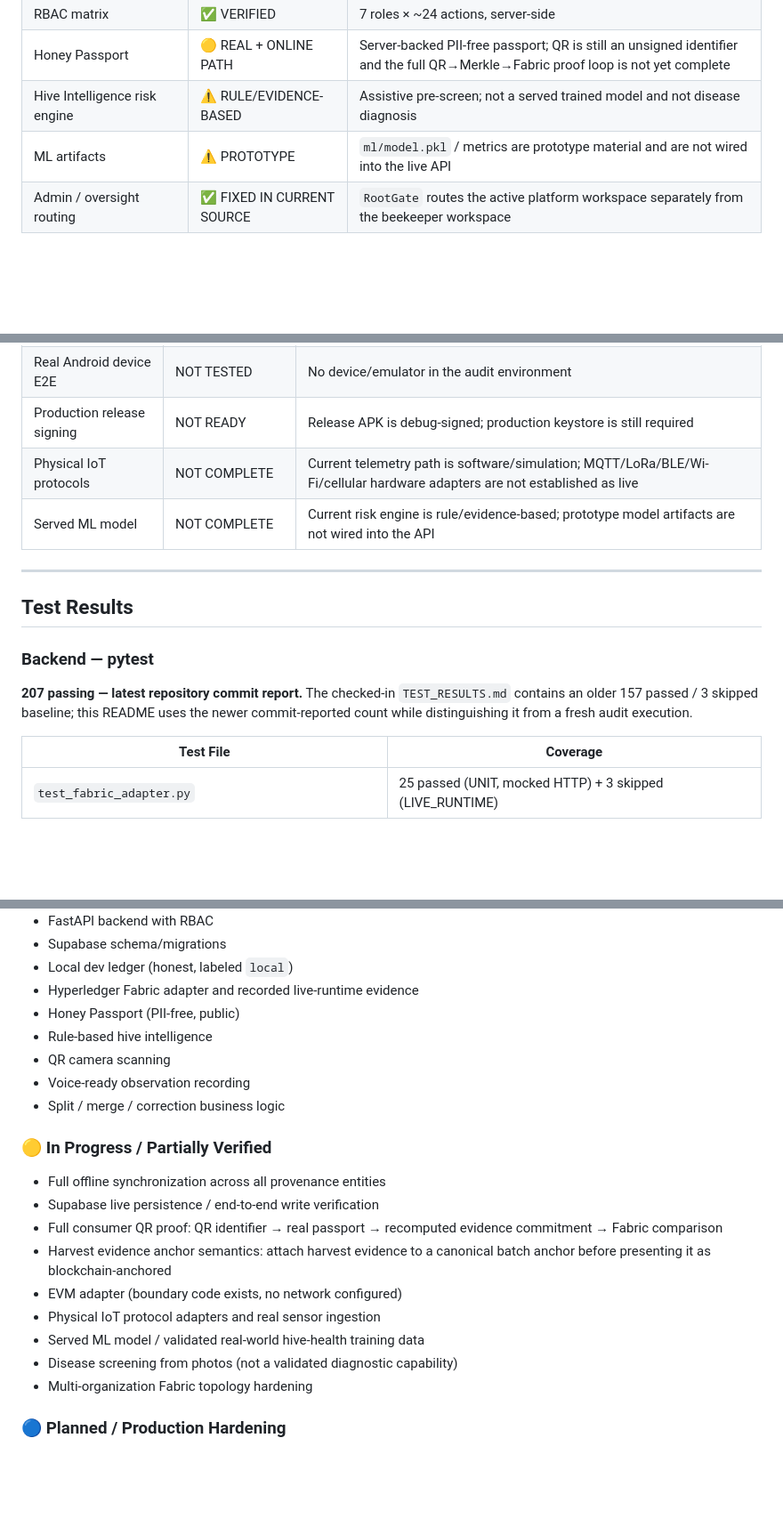
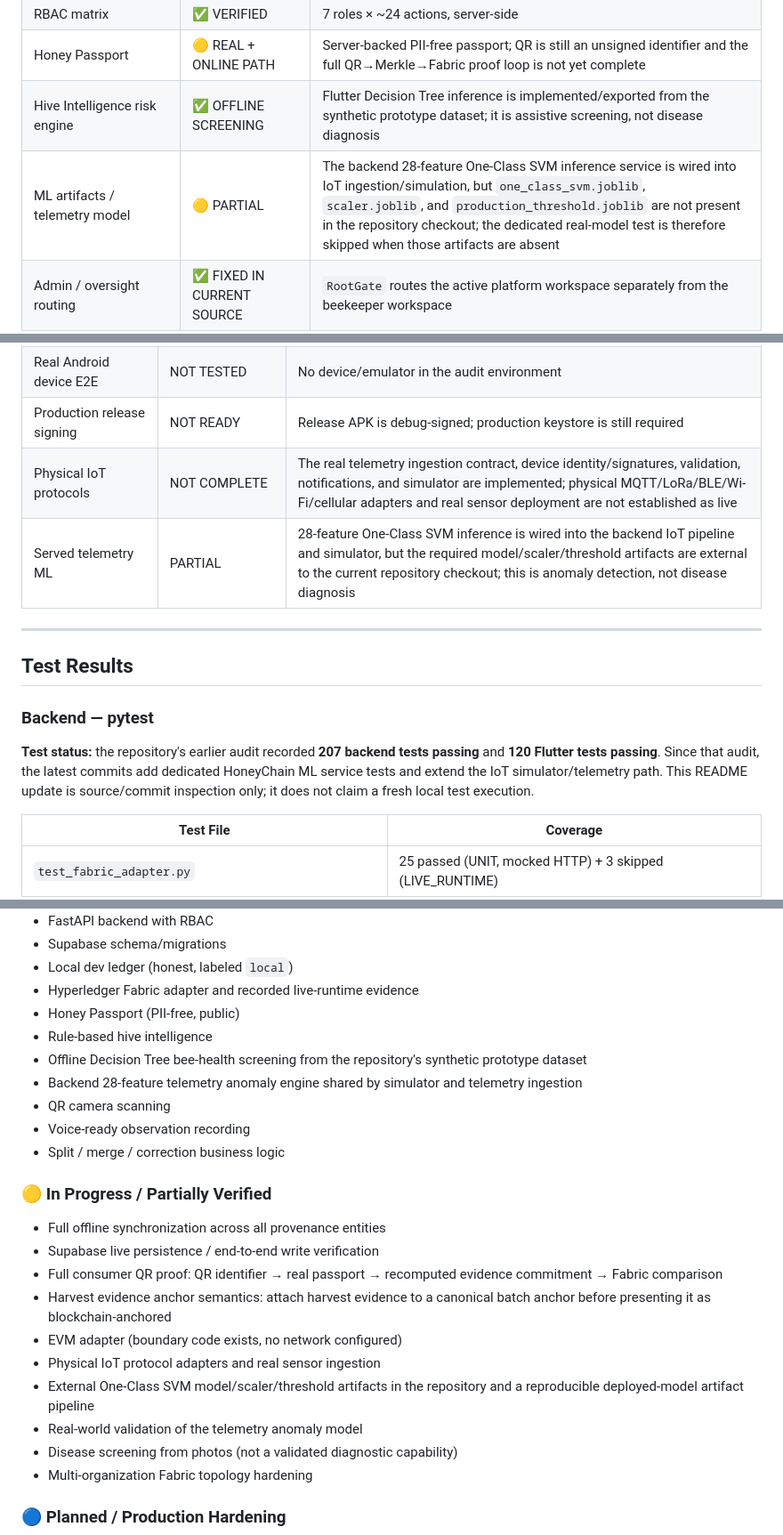
Before and after one commit to yesu166/HoneyChain-Hexanexus, a Markdown page: README.md, 3 parts joined by grey strips. Shown at 89% size. GitHub-like rendering; blank space fills up the shorter version.

Commit message:
docs: update README to current HC-3.0 implementation state

```diff
--- a/README.md
+++ b/README.md
@@ -421,8 +421,8 @@ Scoping: beekeepers see only their own data; FPO/processor see their org's data;
 | Trust tiers | ✅ VERIFIED | Weakest-tier merge logic tested |
 | RBAC matrix | ✅ VERIFIED | 7 roles × ~24 actions, server-side |
 | Honey Passport | 🟡 REAL + ONLINE PATH | Server-backed PII-free passport; QR is still an unsigned identifier and the full QR→Merkle→Fabric proof loop is not yet complete |
-| Hive Intelligence risk engine | ⚠️ RULE/EVIDENCE-BASED | Assistive pre-screen; not a served trained model and not disease diagnosis |
-| ML artifacts | ⚠️ PROTOTYPE | `ml/model.pkl` / metrics are prototype material and are not wired into the live API |
+| Hive Intelligence risk engine | ✅ OFFLINE SCREENING | Flutter Decision Tree inference is implemented/exported from the synthetic prototype dataset; it is assistive screening, not disease diagnosis |
+| ML artifacts / telemetry model | 🟡 PARTIAL | The backend 28-feature One-Class SVM inference service is wired into IoT ingestion/simulation, but `one_class_svm.joblib`, `scaler.joblib`, and `production_threshold.joblib` are not present in the repository checkout; the dedicated real-model test is therefore skipped when those artifacts are absent |
 | Admin / oversight routing | ✅ FIXED IN CURRENT SOURCE | `RootGate` routes the active platform workspace separately from the beekeeper workspace |
 
 ### What Is NOT Verified / NOT Complete
@@ -438,8 +438,8 @@ Scoping: beekeepers see only their own data; FPO/processor see their org's data;
 | Camera/QR on hardware | NOT TESTED | No physical device access in the audit environment |
 | Real Android device E2E | NOT TESTED | No device/emulator in the audit environment |
 | Production release signing | NOT READY | Release APK is debug-signed; production keystore is still required |
-| Physical IoT protocols | NOT COMPLETE | Current telemetry path is software/simulation; MQTT/LoRa/BLE/Wi-Fi/cellular hardware adapters are not established as live |
-| Served ML model | NOT COMPLETE | Current risk engine is rule/evidence-based; prototype model artifacts are not wired into the API |
+| Physical IoT protocols | NOT COMPLETE | The real telemetry ingestion contract, device identity/signatures, validation, notifications, and simulator are implemented; physical MQTT/LoRa/BLE/Wi-Fi/cellular adapters and real sensor deployment are not established as live |
+| Served telemetry ML | PARTIAL | 28-feature One-Class SVM inference is wired into the backend IoT pipeline and simulator, but the required model/scaler/threshold artifacts are external to the current repository checkout; this is anomaly detection, not disease diagnosis |
 
 ---
 
@@ -447,7 +447,7 @@ Scoping: beekeepers see only their own data; FPO/processor see their org's data;
 
 ### Backend — pytest
 
-**207 passing — latest repository commit report.** The checked-in `TEST_RESULTS.md` contains an older 157 passed / 3 skipped baseline; this README uses the newer commit-reported count while distinguishing it from a fresh audit execution.
+**Test status:** the repository's earlier audit recorded **207 backend tests passing** and **120 Flutter tests passing**. Since that audit, the latest commits add dedicated HoneyChain ML service tests and extend the IoT simulator/telemetry path. This README update is source/commit inspection only; it does not claim a fresh local test execution.
 
 | Test File | Coverage |
 |---|---|
@@ -528,6 +528,8 @@ The 3 skipped tests are `LIVE_RUNTIME` tests gated by `FABRIC_GATEWAY_URL`.
 - Hyperledger Fabric adapter and recorded live-runtime evidence
 - Honey Passport (PII-free, public)
 - Rule-based hive intelligence
+- Offline Decision Tree bee-health screening from the repository's synthetic prototype dataset
+- Backend 28-feature telemetry anomaly engine shared by simulator and telemetry ingestion
 - QR camera scanning
 - Voice-ready observation recording
 - Split / merge / correction business logic
@@ -540,7 +542,8 @@ The 3 skipped tests are `LIVE_RUNTIME` tests gated by `FABRIC_GATEWAY_URL`.
 - Harvest evidence anchor semantics: attach harvest evidence to a canonical batch anchor before presenting it as blockchain-anchored
 - EVM adapter (boundary code exists, no network configured)
 - Physical IoT protocol adapters and real sensor ingestion
-- Served ML model / validated real-world hive-health training data
+- External One-Class SVM model/scaler/threshold artifacts in the repository and a reproducible deployed-model artifact pipeline
+- Real-world validation of the telemetry anomaly model
 - Disease screening from photos (not a validated diagnostic capability)
 - Multi-organization Fabric topology hardening
 
```
Also changed, not shown: other parts of README.md (+4 -4 lines).
